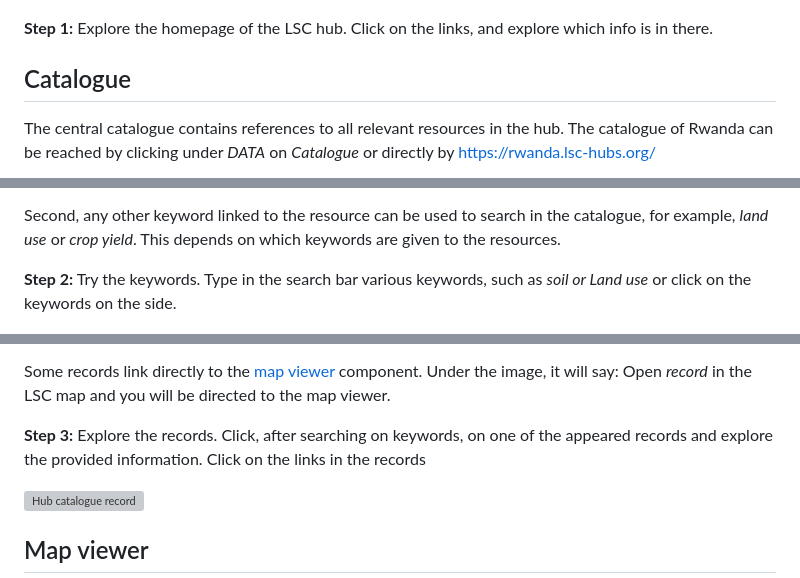
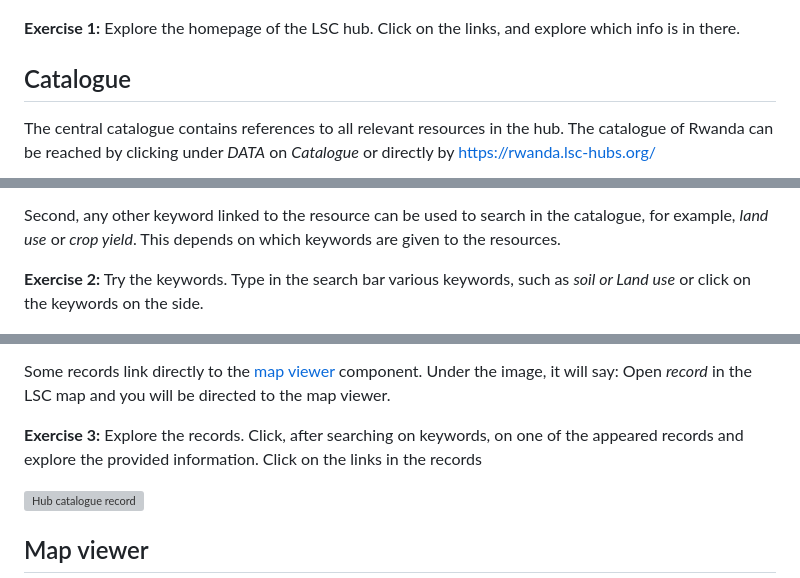
Before and after one commit to taddeseanb/kenya-hub, a Markdown page: docs/user/index.md, 3 parts joined by grey strips. GitHub-like rendering; grey boxes are pictures that could not be loaded.

```diff
--- a/docs/user/index.md
+++ b/docs/user/index.md
@@ -32,7 +32,7 @@ When arriving on the homepage, you can see 6 sections:
 
 ![LSC hub homepage](./img/homeRwanda.PNG)
 
-**Step 1:** Explore the homepage of the LSC hub. Click on the links, and explore which info is in there.
+**Exercise 1:** Explore the homepage of the LSC hub. Click on the links, and explore which info is in there.
 
 
 
@@ -61,7 +61,7 @@ The catalogue allows the filtering of keywords. The 3 main keywords are:
 
 Second, any other keyword linked to the resource can be used to search in the catalogue, for example, _land use_ or _crop yield_. This depends on which keywords are given to the resources.
 
-**Step 2:** Try the keywords. Type in the search bar various keywords, such as _soil or Land use_ or click on the keywords on the side.
+**Exercise 2:** Try the keywords. Type in the search bar various keywords, such as _soil or Land use_ or click on the keywords on the side.
 
 ![Hub catalogue search](./img/cataloguesearch.png)
 
@@ -70,7 +70,7 @@ For each record, a number of metadata properties are provided, such as abstract,
 
 Some records link directly to the [map viewer](#map-viewer) component. Under the image, it will say: Open _record_ in the LSC map and you will be directed to the map viewer.
 
-**Step 3:** Explore the records. Click, after searching on keywords, on one of the appeared records and explore the provided information. Click on the links in the records
+**Exercise 3:** Explore the records. Click, after searching on keywords, on one of the appeared records and explore the provided information. Click on the links in the records
 
 ![Hub catalogue record](./img/cataloguepHrecord.PNG)
 
```
Also changed, not shown: other parts of docs/user/index.md (+2 -2 lines).
